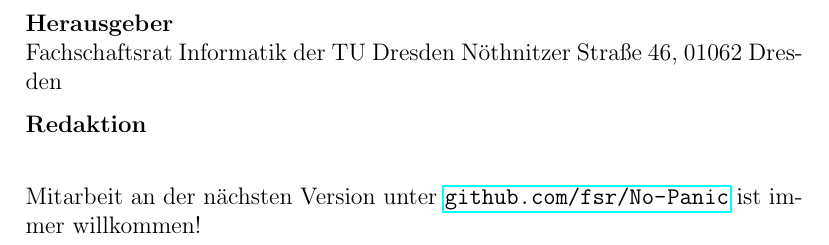
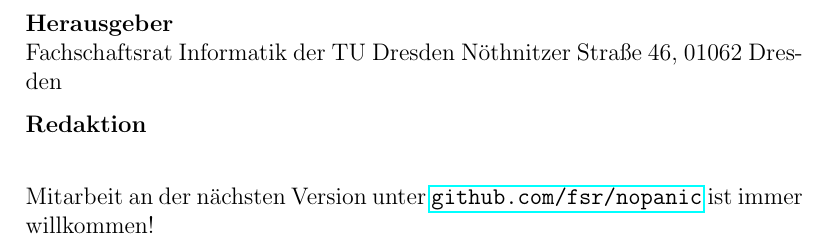
Before and after one commit to fsr/nopanic, a LaTeX document (nopanic.tex): part of page 42 of 42, cut so that both start at the same text. Compiled offline with pdfLaTeX.

Commit message:
komplett ALLES verändert, selbst im Linux Kernel kommt kein Commit an dieses Level an Komplexität heran!

```diff
--- a/nopanic.tex
+++ b/nopanic.tex
@@ -62,7 +62,7 @@ Nöthnitzer Straße 46, 01062 Dresden
 \textbf{Redaktion} \\
 % noch einfügen
 
-Mitarbeit an der nächsten Version unter \url{github.com/fsr/No-Panic} ist immer willkommen!
+Mitarbeit an der nächsten Version unter \url{github.com/fsr/nopanic} ist immer willkommen!
 \end{document}
 
 
```
